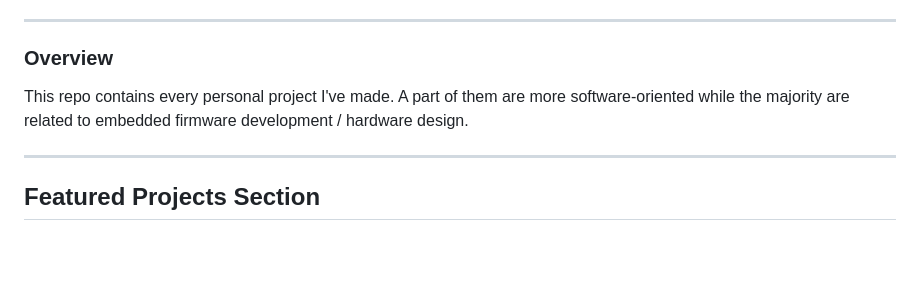
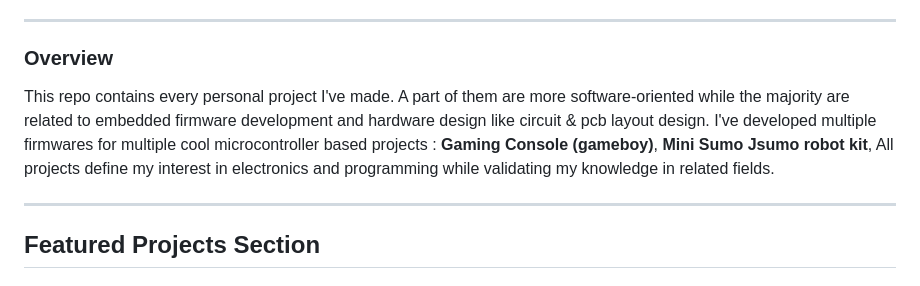
Before and after one commit to alixic/Personal-Projects, a Markdown page: README.md, the part around the change. GitHub-like rendering; blank space fills up the shorter version.

```diff
--- a/README.md
+++ b/README.md
@@ -6,7 +6,9 @@
 ---
 
 ### Overview
-This repo contains every personal project I've made. A part of them are more software-oriented while the majority are related to embedded firmware development / hardware design.
+This repo contains every personal project I've made. A part of them are more software-oriented while the majority are related to embedded firmware development and hardware design like circuit & pcb layout design.
+I've developed multiple firmwares for multiple cool microcontroller based projects : <strong>Gaming Console (gameboy)</strong>, <strong>Mini Sumo Jsumo robot kit</strong>,
+All projects define my interest in electronics and programming while validating my knowledge in related fields.
 
 ---
 
```
